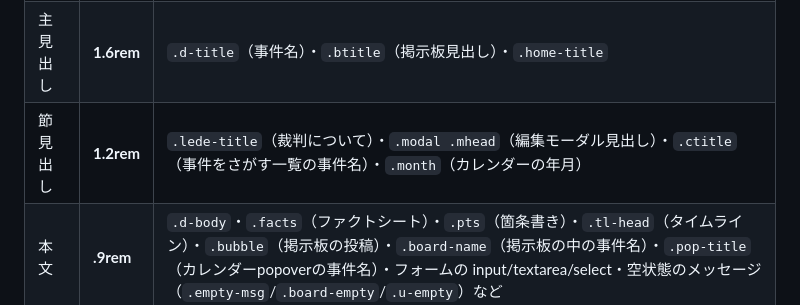
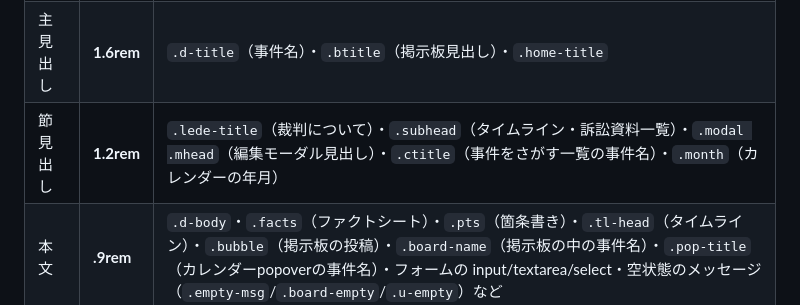
Before and after one commit to minnanosaiban/court-calendar, a Markdown page: DESIGN_SYSTEM.md, the part around the change. Drawn GitHub-style.

Commit message:
DESIGN_SYSTEM.mdの型スケール表に.subheadを追記
Co-Authored-By: Claude Sonnet 5 <noreply@anthropic.com>

```diff
--- a/DESIGN_SYSTEM.md
+++ b/DESIGN_SYSTEM.md
@@ -19,7 +19,7 @@ hotline の `DESIGN_SYSTEM.md` と同じ位置づけ（今後の手直しで一
 |---|---|---|
 | サイト名 | **1.8rem** | `.masthead h1`（「応援傍聴ナビ」） |
 | 主見出し | **1.6rem** | `.d-title`（事件名）・`.btitle`（掲示板見出し）・`.home-title` |
-| 節見出し | **1.2rem** | `.lede-title`（裁判について）・`.modal .mhead`（編集モーダル見出し）・`.ctitle`（事件をさがす一覧の事件名）・`.month`（カレンダーの年月） |
+| 節見出し | **1.2rem** | `.lede-title`（裁判について）・`.subhead`（タイムライン・訴訟資料一覧）・`.modal .mhead`（編集モーダル見出し）・`.ctitle`（事件をさがす一覧の事件名）・`.month`（カレンダーの年月） |
 | 本文 | **.9rem** | `.d-body`・`.facts`（ファクトシート）・`.pts`（箇条書き）・`.tl-head`（タイムライン）・`.bubble`（掲示板の投稿）・`.board-name`（掲示板の中の事件名）・`.pop-title`（カレンダーpopoverの事件名）・フォームの input/textarea/select・空状態のメッセージ（`.empty-msg`/`.board-empty`/`.u-empty`）など |
 | キャプション | **.8rem** | 日付・法廷名などのメタ情報（`.tl-date`・`.mdate`・`.pop-date`・`.ud`/`.um`）・小さい編集/削除リンク（`.d-edit`・`.round-edit`・`.bubble .del`）・`.status`・`.site-footer`・`.fnote` など |
 | ラベル | **.7rem** | 字間を広げた小見出し系（`.minih`・`.sech`・`.msec`）・`.mside-h`・`.tag`・`.btn`（資料の.pdf/.md/要約ボタン）・`.field label`（編集モーダルの各欄名） |
```
